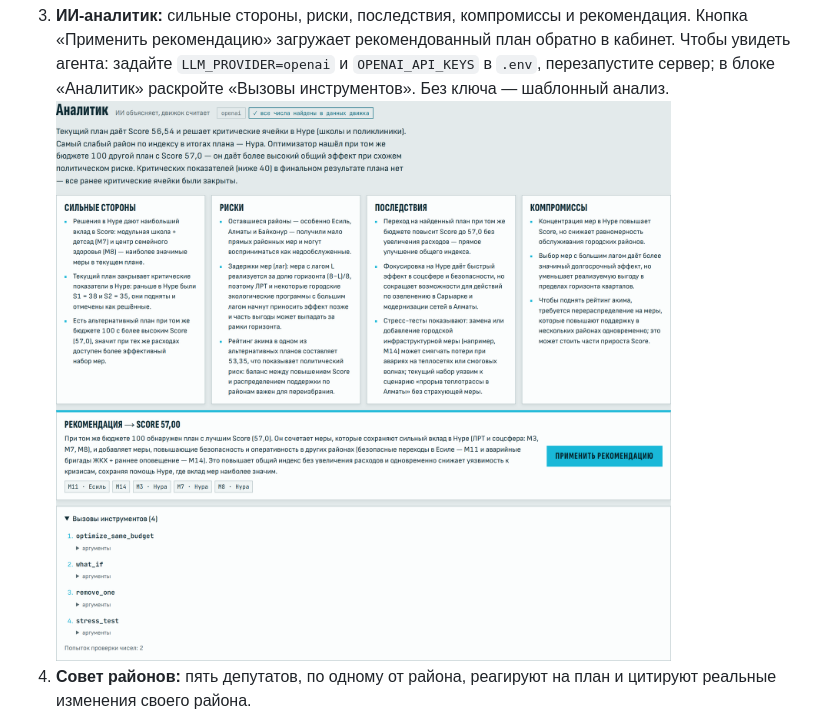
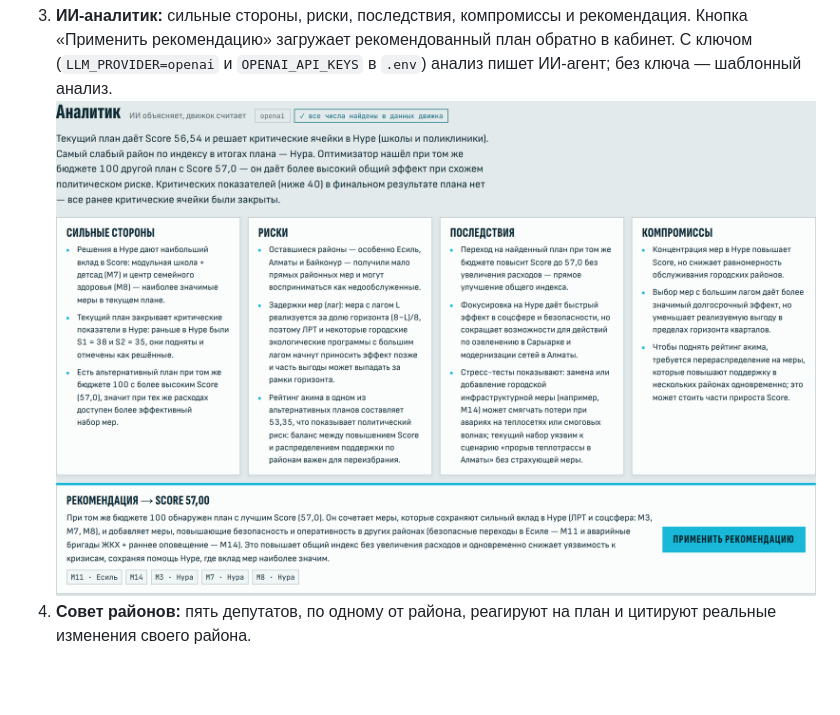
Before and after one commit to BAITC-Hacks/hack-f09f40c4-locked-in-bois, a Markdown page: README.md, the part around the change. Rendered like a GitHub page; pictures changed too: docs/screenshots/agent.png; blank space fills up the shorter version.

Commit message:
web: remove the tool-call list from the analyst panel; README + screenshot updated
Co-Authored-By: Claude Opus 5.5 (1M context) <noreply@anthropic.com>

```diff
--- a/README.md
+++ b/README.md
@@ -95,8 +95,8 @@ uvicorn api.main:app
    - **Рейтинг акима: 50.78.** Аким остаётся на посту.
    ![Вердикт](docs/screenshots/verdict.png)
 3. **ИИ-аналитик:** сильные стороны, риски, последствия, компромиссы и рекомендация. Кнопка «Применить рекомендацию» загружает рекомендованный план обратно в кабинет.
-   Чтобы увидеть агента: задайте `LLM_PROVIDER=openai` и `OPENAI_API_KEYS` в `.env`, перезапустите сервер; в блоке «Аналитик» раскройте «Вызовы инструментов». Без ключа — шаблонный анализ.
-   ![Вызовы инструментов ИИ](docs/screenshots/agent.png)
+   С ключом (`LLM_PROVIDER=openai` и `OPENAI_API_KEYS` в `.env`) анализ пишет ИИ-агент; без ключа — шаблонный анализ.
+   ![ИИ-аналитик](docs/screenshots/agent.png)
 4. **Совет районов:** пять депутатов, по одному от района, реагируют на план и цитируют реальные изменения своего района.
 5. **Кризис «5-го часа».** В III квартале случается событие: прорыв теплотрассы в Алматы (C1 −12), смоговая зима в Сарыарке (E2 −10) или переполнение школ в Есиле (S1 −8). Нужно заменить ровно одну меру, не выходя из бюджета. Система показывает цену кризиса, сколько вы отыграли и была ли ваша замена лучшей из возможных.
    ![Кризис](docs/screenshots/crisis.png)
```
Also changed, not shown: 1 other file.
